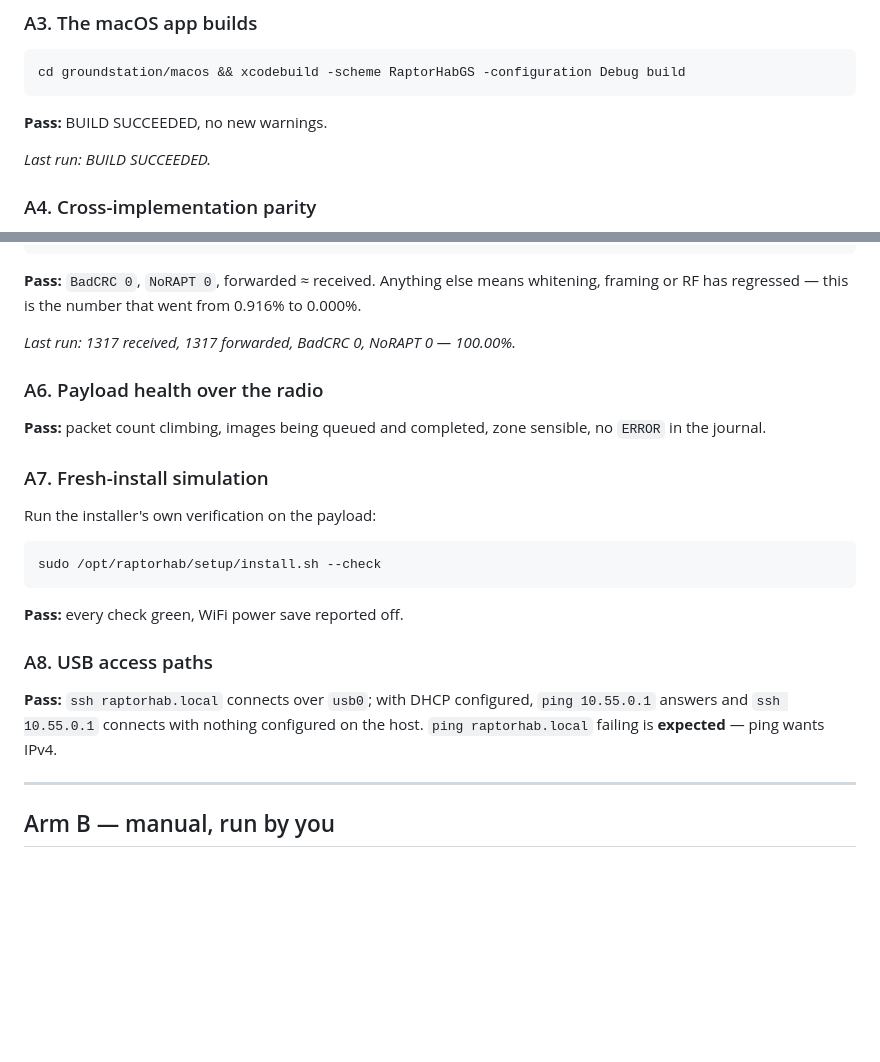
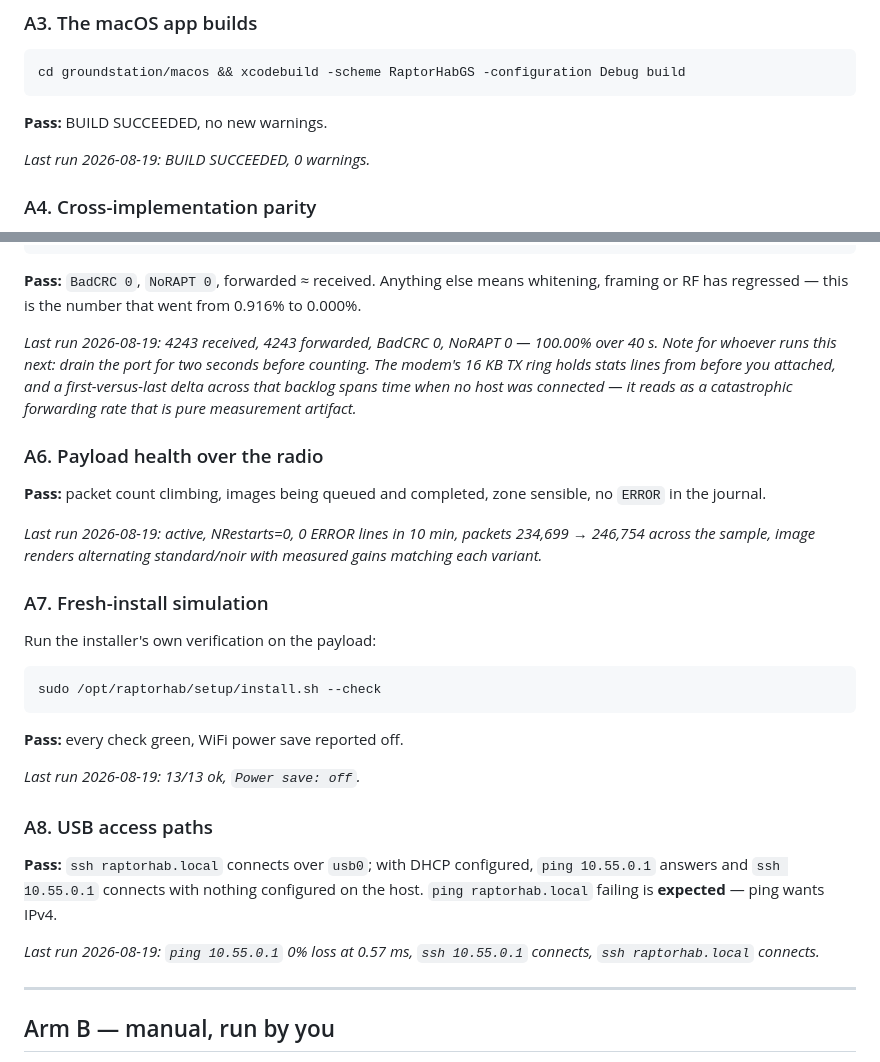
Before and after one commit to pingpongshow/RaptorQHAB, a Markdown page: docs/TESTPLAN.md, 2 parts joined by grey strips. Drawn GitHub-style; blank space fills up the shorter version.

Commit message:
Run the full automated test arm; record the results in the plan
All eight Arm A checks pass against the live hardware:

A1 suites: 829 passed, 0 failed (parity included). A2 firmware: 8/8
targets. A3 macOS app: builds, 0 warnings. A5 link quality: 4,243
received, 4,243 forwarded, BadCRC 0, NoRAPT 0 -- 100.00% over 40 s
attached. A6 payload: active, NRestarts=0, no journal errors, renders
alternating with matching gains. A7 installer self-check: 13/13 ok,
WiFi power save off. A8 USB access: both the DHCP IPv4 path and the
mDNS path connect.

One lesson recorded in the plan itself: the A5 harness must drain the
modem's TX ring before counting. The 16 KB ring holds stats lines from
before the host attached, and a delta spanning that backlog covers time
when forwarding was correctly gated off -- it reads as a 5% forwarding
rate that is pure measurement artifact.

```diff
--- a/docs/TESTPLAN.md
+++ b/docs/TESTPLAN.md
@@ -51,7 +51,7 @@ cd groundstation/macos && xcodebuild -scheme RaptorHabGS -configuration Debug bu
 
 **Pass:** BUILD SUCCEEDED, no new warnings.
 
-*Last run: BUILD SUCCEEDED.*
+*Last run 2026-08-19: BUILD SUCCEEDED, 0 warnings.*
 
 ### A4. Cross-implementation parity
 
@@ -81,12 +81,21 @@ EOF
 whitening, framing or RF has regressed — this is the number that went from
 0.916% to 0.000%.
 
-*Last run: 1317 received, 1317 forwarded, BadCRC 0, NoRAPT 0 — 100.00%.*
+*Last run 2026-08-19: 4243 received, 4243 forwarded, BadCRC 0, NoRAPT 0 —
+100.00% over 40 s. Note for whoever runs this next: drain the port for two
+seconds before counting. The modem's 16 KB TX ring holds stats lines from
+before you attached, and a first-versus-last delta across that backlog spans
+time when no host was connected — it reads as a catastrophic forwarding rate
+that is pure measurement artifact.*
 
 ### A6. Payload health over the radio
 
 **Pass:** packet count climbing, images being queued and completed, zone
 sensible, no `ERROR` in the journal.
+
+*Last run 2026-08-19: active, NRestarts=0, 0 ERROR lines in 10 min, packets
+234,699 → 246,754 across the sample, image renders alternating
+standard/noir with measured gains matching each variant.*
 
 ### A7. Fresh-install simulation
 
@@ -98,11 +107,16 @@ sudo /opt/raptorhab/setup/install.sh --check
 
 **Pass:** every check green, WiFi power save reported off.
 
+*Last run 2026-08-19: 13/13 ok, `Power save: off`.*
+
 ### A8. USB access paths
 
 **Pass:** `ssh raptorhab.local` connects over `usb0`; with DHCP configured,
 `ping 10.55.0.1` answers and `ssh 10.55.0.1` connects with nothing configured
 on the host. `ping raptorhab.local` failing is **expected** — ping wants IPv4.
+
+*Last run 2026-08-19: `ping 10.55.0.1` 0% loss at 0.57 ms, `ssh 10.55.0.1`
+connects, `ssh raptorhab.local` connects.*
 
 ---
 
```
Also changed, not shown: other parts of docs/TESTPLAN.md (+2 -2 lines).
